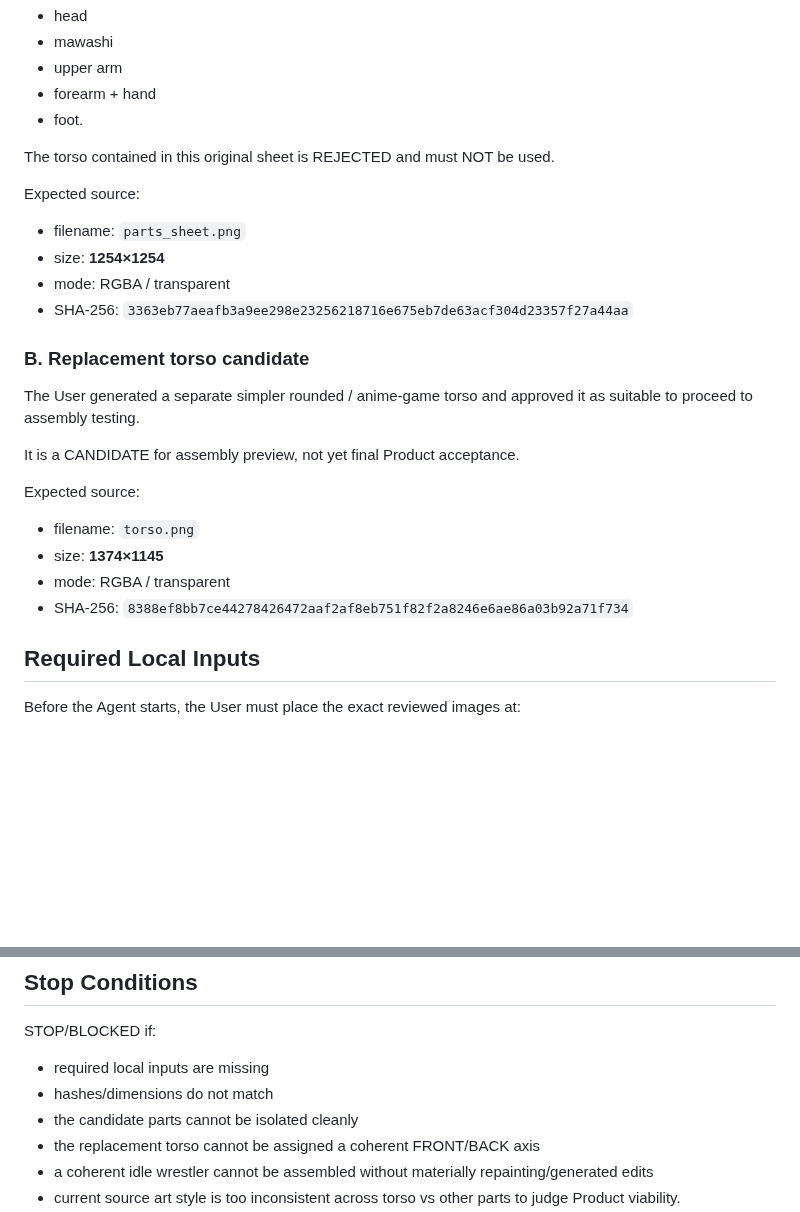
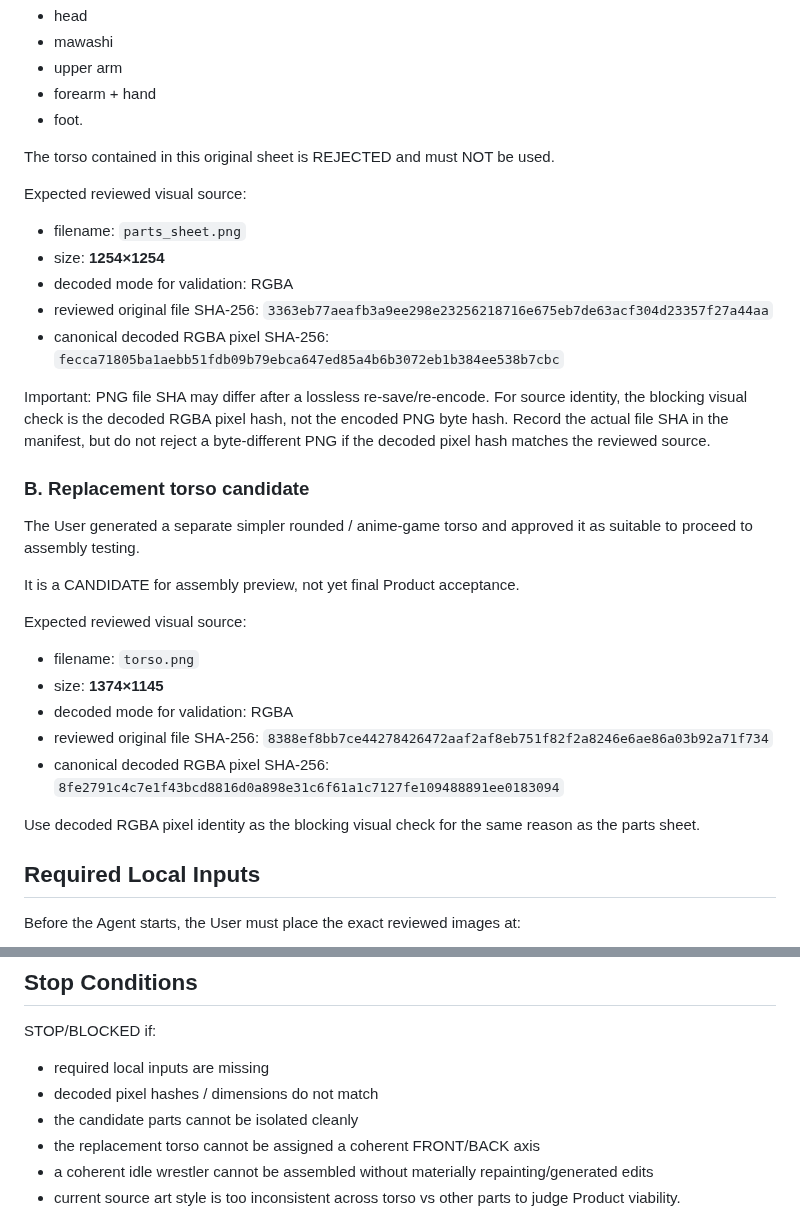
Before and after one commit to usuki-k/SumoSim, a Markdown page: docs/agent_handoff/CURRENT_TASK.md, 2 parts joined by grey strips. Drawn GitHub-style; blank space fills up the shorter version.

```diff
--- a/docs/agent_handoff/CURRENT_TASK.md
+++ b/docs/agent_handoff/CURRENT_TASK.md
@@ -76,12 +76,19 @@ Contains usable candidate art for:
 
 The torso contained in this original sheet is REJECTED and must NOT be used.
 
-Expected source:
+Expected reviewed visual source:
 - filename: `parts_sheet.png`
 - size: **1254×1254**
-- mode: RGBA / transparent
-- SHA-256:
+- decoded mode for validation: RGBA
+- reviewed original file SHA-256:
   `3363eb77aeafb3a9ee298e23256218716e675eb7de63acf304d23357f27a44aa`
+- canonical decoded RGBA pixel SHA-256:
+  `fecca71805ba1aebb51fdb09b79ebca647ed85a4b6b3072eb1b384ee538b7cbc`
+
+Important:
+PNG file SHA may differ after a lossless re-save/re-encode.
+For source identity, the blocking visual check is the decoded RGBA pixel hash, not the encoded PNG byte hash.
+Record the actual file SHA in the manifest, but do not reject a byte-different PNG if the decoded pixel hash matches the reviewed source.
 
 ### B. Replacement torso candidate
 
@@ -89,12 +96,16 @@ The User generated a separate simpler rounded / anime-game torso and approved it
 
 It is a CANDIDATE for assembly preview, not yet final Product acceptance.
 
-Expected source:
+Expected reviewed visual source:
 - filename: `torso.png`
 - size: **1374×1145**
-- mode: RGBA / transparent
-- SHA-256:
+- decoded mode for validation: RGBA
+- reviewed original file SHA-256:
   `8388ef8bb7ce44278426472aaf2af8eb751f82f2a8246e6ae86a03b92a71f734`
+- canonical decoded RGBA pixel SHA-256:
+  `8fe2791c4c7e1f43bcd8816d0a898e31c6f61a1c7127fe109488891ee0183094`
+
+Use decoded RGBA pixel identity as the blocking visual check for the same reason as the parts sheet.
 
 ## Required Local Inputs
 
@@ -600,7 +621,7 @@ Material deviations requiring STOP:
 STOP/BLOCKED if:
 
 - required local inputs are missing
-- hashes/dimensions do not match
+- decoded pixel hashes / dimensions do not match
 - the candidate parts cannot be isolated cleanly
 - the replacement torso cannot be assigned a coherent FRONT/BACK axis
 - a coherent idle wrestler cannot be assembled without materially repainting/generated edits
```
Also changed, not shown: other parts of docs/agent_handoff/CURRENT_TASK.md (+48 -3 lines).
